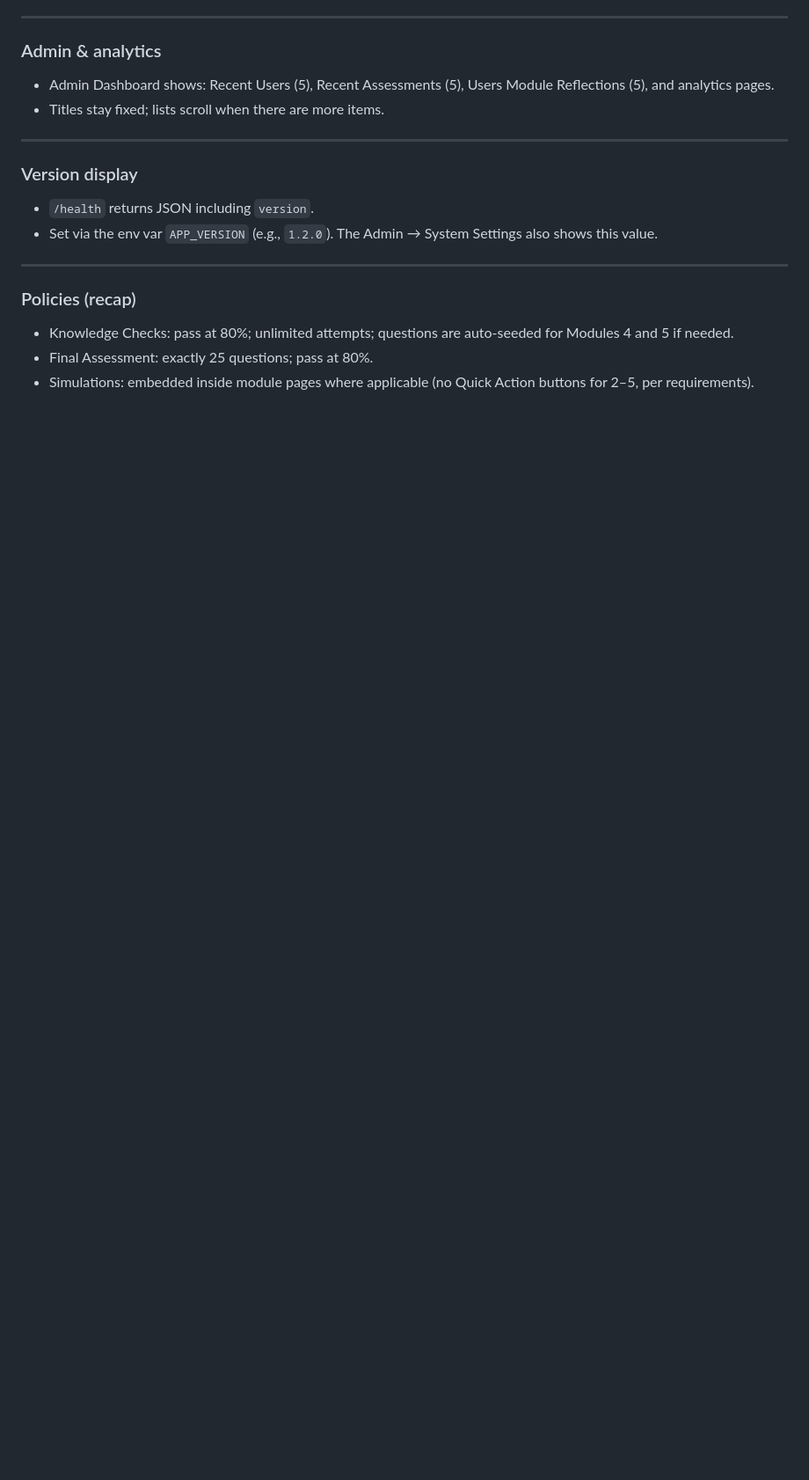
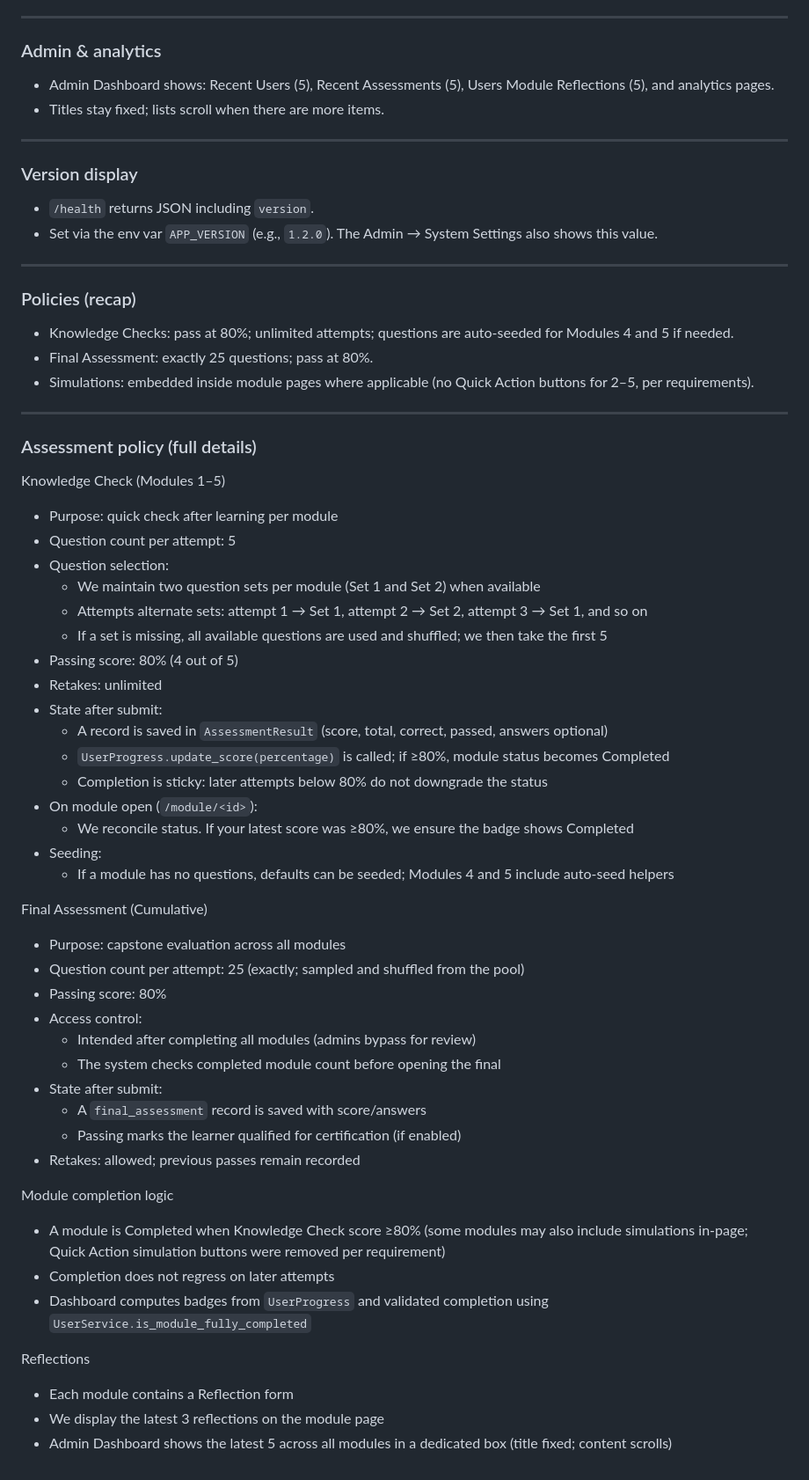
Before and after one commit to clarkorcullo/SEA_ProtoType, a Markdown page: README.md, the part around the change. Shown at 88% size. GitHub-like rendering; blank space fills up the shorter version.

Commit message:
Docs: expand Knowledge Check and Final Assessment policy; add completion rules and reflections details

```diff
--- a/README.md
+++ b/README.md
@@ -231,3 +231,47 @@ CapstoneProject_ProtType_Backup/
 - Knowledge Checks: pass at 80%; unlimited attempts; questions are auto‑seeded for Modules 4 and 5 if needed.
 - Final Assessment: exactly 25 questions; pass at 80%.
 - Simulations: embedded inside module pages where applicable (no Quick Action buttons for 2–5, per requirements).
+
+---
+
+### Assessment policy (full details)
+
+Knowledge Check (Modules 1–5)
+- Purpose: quick check after learning per module
+- Question count per attempt: 5
+- Question selection:
+  - We maintain two question sets per module (Set 1 and Set 2) when available
+  - Attempts alternate sets: attempt 1 → Set 1, attempt 2 → Set 2, attempt 3 → Set 1, and so on
+  - If a set is missing, all available questions are used and shuffled; we then take the first 5
+- Passing score: 80% (4 out of 5)
+- Retakes: unlimited
+- State after submit:
+  - A record is saved in `AssessmentResult` (score, total, correct, passed, answers optional)
+  - `UserProgress.update_score(percentage)` is called; if ≥80%, module status becomes Completed
+  - Completion is sticky: later attempts below 80% do not downgrade the status
+- On module open (`/module/<id>`):
+  - We reconcile status. If your latest score was ≥80%, we ensure the badge shows Completed
+- Seeding:
+  - If a module has no questions, defaults can be seeded; Modules 4 and 5 include auto‑seed helpers
+
+Final Assessment (Cumulative)
+- Purpose: capstone evaluation across all modules
+- Question count per attempt: 25 (exactly; sampled and shuffled from the pool)
+- Passing score: 80%
+- Access control:
+  - Intended after completing all modules (admins bypass for review)
+  - The system checks completed module count before opening the final
+- State after submit:
+  - A `final_assessment` record is saved with score/answers
+  - Passing marks the learner qualified for certification (if enabled)
+- Retakes: allowed; previous passes remain recorded
+
+Module completion logic
+- A module is Completed when Knowledge Check score ≥80% (some modules may also include simulations in‑page; Quick Action simulation buttons were removed per requirement)
+- Completion does not regress on later attempts
+- Dashboard computes badges from `UserProgress` and validated completion using `UserService.is_module_fully_completed`
+
+Reflections
+- Each module contains a Reflection form
+- We display the latest 3 reflections on the module page
+- Admin Dashboard shows the latest 5 across all modules in a dedicated box (title fixed; content scrolls)
```
